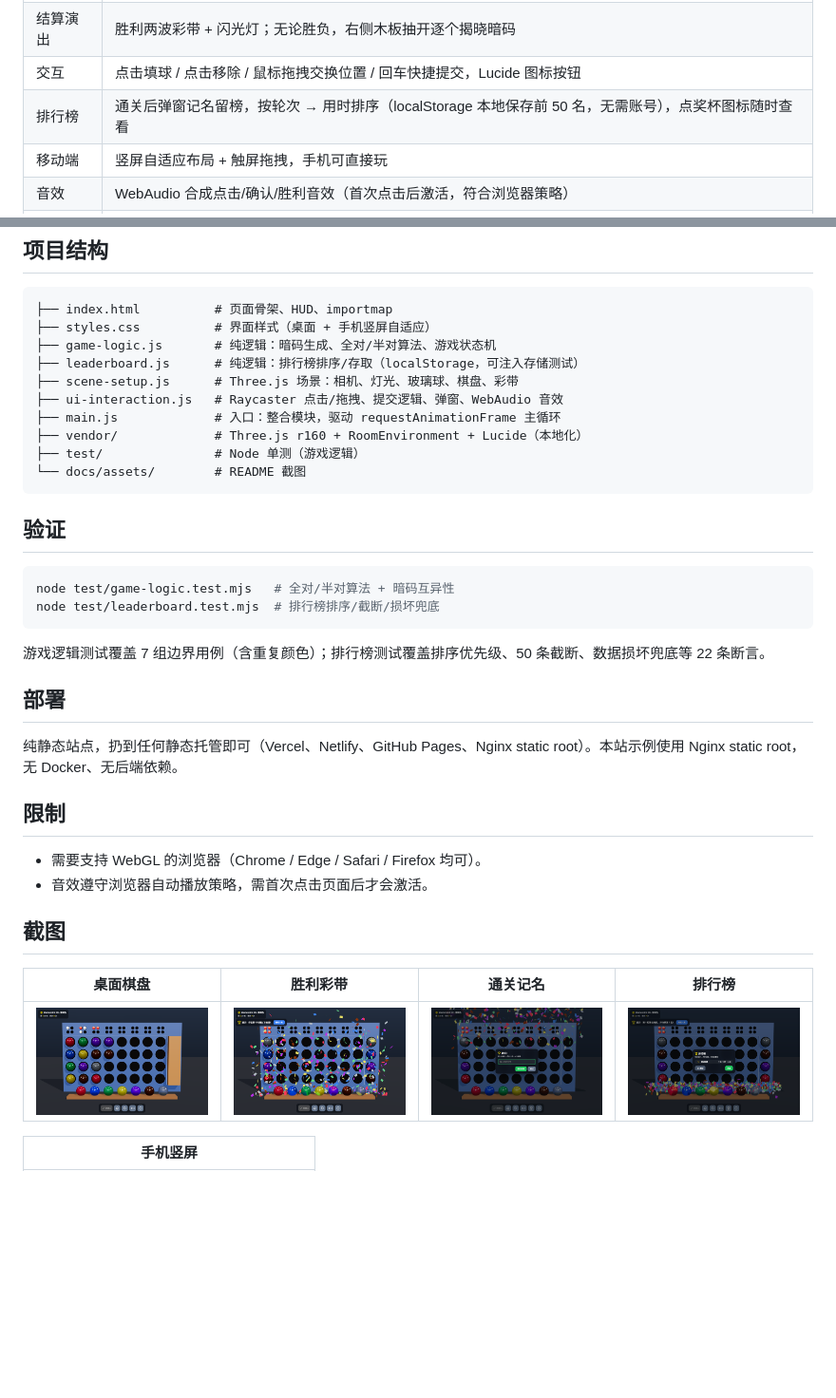
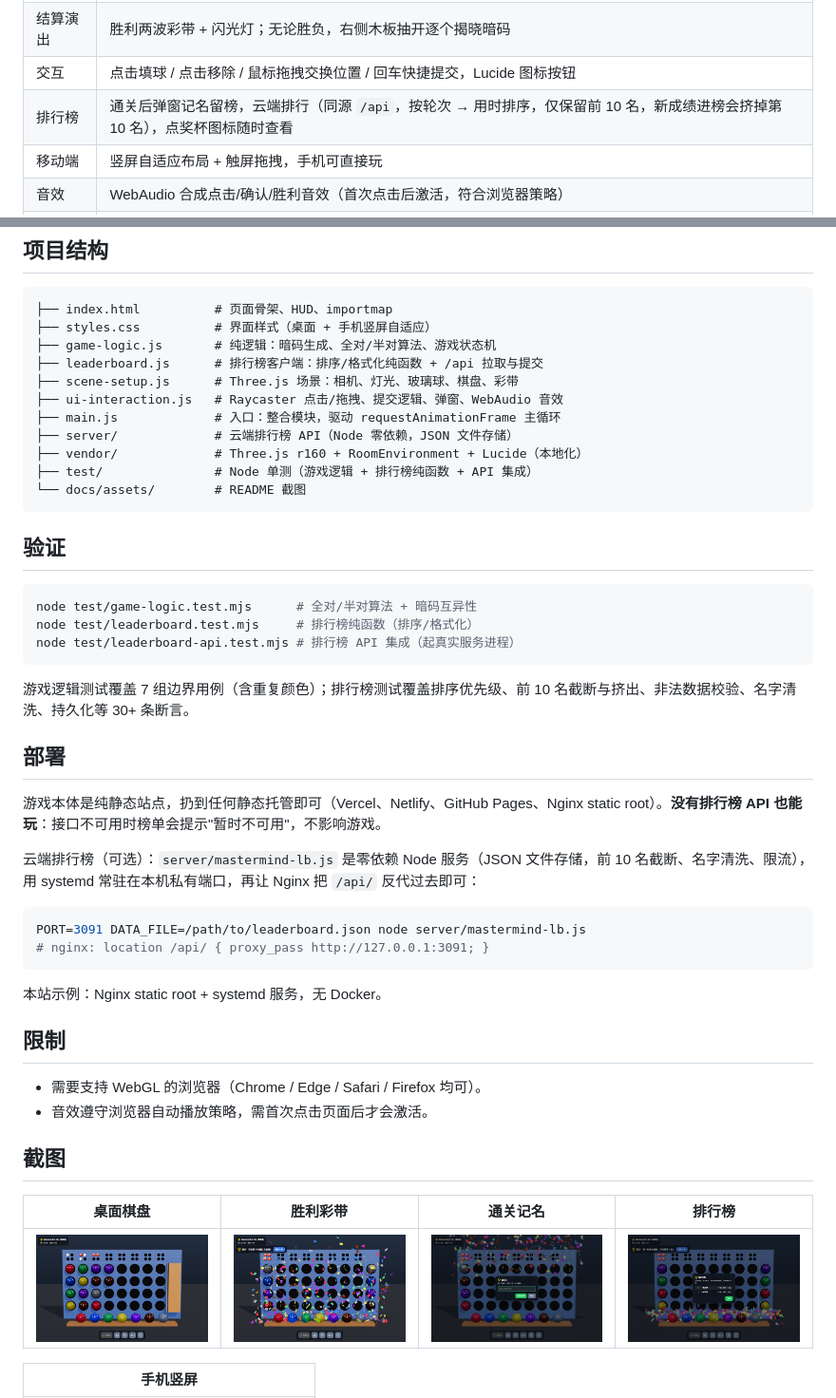
Before and after one commit to joeseesun/mastermind-3d, a Markdown page: README.md, 2 parts joined by grey strips. Shown at 95% size. GitHub-like rendering; pictures changed too: docs/assets/screenshot-leaderboard.png; blank space fills up the shorter version.

````diff
--- a/README.md
+++ b/README.md
@@ -26,7 +26,7 @@
 | 3D 表现 | MeshPhysicalMaterial（transmission 0.92）玻璃质感 + RoomEnvironment 环境反射，小球飞入嵌入动画 |
 | 结算演出 | 胜利两波彩带 + 闪光灯；无论胜负，右侧木板抽开逐个揭晓暗码 |
 | 交互 | 点击填球 / 点击移除 / 鼠标拖拽交换位置 / 回车快捷提交，Lucide 图标按钮 |
-| 排行榜 | 通关后弹窗记名留榜，按轮次 → 用时排序（localStorage 本地保存前 50 名，无需账号），点奖杯图标随时查看 |
+| 排行榜 | 通关后弹窗记名留榜，云端排行（同源 `/api`，按轮次 → 用时排序，仅保留前 10 名，新成绩进榜会挤掉第 10 名），点奖杯图标随时查看 |
 | 移动端 | 竖屏自适应布局 + 触屏拖拽，手机可直接玩 |
 | 音效 | WebAudio 合成点击/确认/胜利音效（首次点击后激活，符合浏览器策略） |
 | 工程 | 无构建步骤、无 React/Vue，Three.js r160 已本地化到 `vendor/`，可完全离线运行 |
@@ -73,27 +73,38 @@ python3 -m http.server 8123
 ├── index.html          # 页面骨架、HUD、importmap
 ├── styles.css          # 界面样式（桌面 + 手机竖屏自适应）
 ├── game-logic.js       # 纯逻辑：暗码生成、全对/半对算法、游戏状态机
-├── leaderboard.js      # 纯逻辑：排行榜排序/存取（localStorage，可注入存储测试）
+├── leaderboard.js      # 排行榜客户端：排序/格式化纯函数 + /api 拉取与提交
 ├── scene-setup.js      # Three.js 场景：相机、灯光、玻璃球、棋盘、彩带
 ├── ui-interaction.js   # Raycaster 点击/拖拽、提交逻辑、弹窗、WebAudio 音效
 ├── main.js             # 入口：整合模块，驱动 requestAnimationFrame 主循环
+├── server/             # 云端排行榜 API（Node 零依赖，JSON 文件存储）
 ├── vendor/             # Three.js r160 + RoomEnvironment + Lucide（本地化）
-├── test/               # Node 单测（游戏逻辑）
+├── test/               # Node 单测（游戏逻辑 + 排行榜纯函数 + API 集成）
 └── docs/assets/        # README 截图
 ```
 
 ## 验证
 
 ```bash
-node test/game-logic.test.mjs   # 全对/半对算法 + 暗码互异性
-node test/leaderboard.test.mjs  # 排行榜排序/截断/损坏兜底
+node test/game-logic.test.mjs      # 全对/半对算法 + 暗码互异性
+node test/leaderboard.test.mjs     # 排行榜纯函数（排序/格式化）
+node test/leaderboard-api.test.mjs # 排行榜 API 集成（起真实服务进程）
 ```
 
-游戏逻辑测试覆盖 7 组边界用例（含重复颜色）；排行榜测试覆盖排序优先级、50 条截断、数据损坏兜底等 22 条断言。
+游戏逻辑测试覆盖 7 组边界用例（含重复颜色）；排行榜测试覆盖排序优先级、前 10 名截断与挤出、非法数据校验、名字清洗、持久化等 30+ 条断言。
 
 ## 部署
 
-纯静态站点，扔到任何静态托管即可（Vercel、Netlify、GitHub Pages、Nginx static root）。本站示例使用 Nginx static root，无 Docker、无后端依赖。
+游戏本体是纯静态站点，扔到任何静态托管即可（Vercel、Netlify、GitHub Pages、Nginx static root）。**没有排行榜 API 也能玩**：接口不可用时榜单会提示"暂时不可用"，不影响游戏。
+
+云端排行榜（可选）：`server/mastermind-lb.js` 是零依赖 Node 服务（JSON 文件存储，前 10 名截断、名字清洗、限流），用 systemd 常驻在本机私有端口，再让 Nginx 把 `/api/` 反代过去即可：
+
+```bash
+PORT=3091 DATA_FILE=/path/to/leaderboard.json node server/mastermind-lb.js
+# nginx: location /api/ { proxy_pass http://127.0.0.1:3091; }
+```
+
+本站示例：Nginx static root + systemd 服务，无 Docker。
 
 ## 限制
 
````
Also changed, not shown: other parts of README.md (+7 -4 lines), 7 other files.
